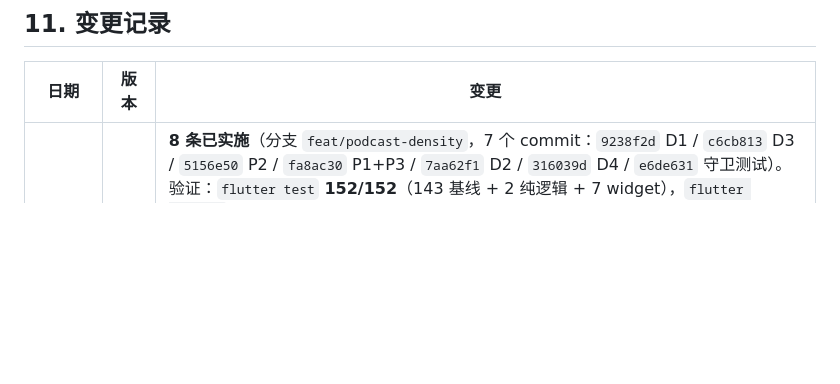
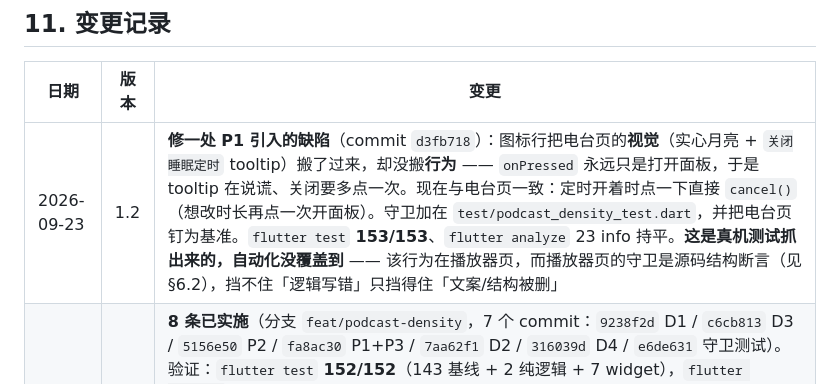
Before and after one commit to MomentarySS/Chengbo, a Markdown page: docs/design/mobile-v2-2-density-work-order.md, the part around the change. GitHub-like rendering; blank space fills up the shorter version.

Commit message:
docs: log the sleep-timer icon fix in the work order
Records that the icon row copied the radio page's active state without its behaviour, that a real-device check caught it, and that the source-structure guard cannot catch logic errors of this shape - only removed copy or structure.

```diff
--- a/docs/design/mobile-v2-2-density-work-order.md
+++ b/docs/design/mobile-v2-2-density-work-order.md
@@ -419,5 +419,6 @@ flutter test      # 基线 143/143；本工单新增后总数 = 143 + 新增
 
 | 日期 | 版本 | 变更 |
 |---|---|---|
+| 2026-09-23 | 1.2 | **修一处 P1 引入的缺陷**（commit `d3fb718`）：图标行把电台页的**视觉**（实心月亮 + `关闭睡眠定时` tooltip）搬了过来，却没搬**行为** —— `onPressed` 永远只是打开面板，于是 tooltip 在说谎、关闭要多点一次。现在与电台页一致：定时开着时点一下直接 `cancel()`（想改时长再点一次开面板）。守卫加在 `test/podcast_density_test.dart`，并把电台页钉为基准。`flutter test` **153/153**、`flutter analyze` 23 info 持平。**这是真机测试抓出来的，自动化没覆盖到** —— 该行为在播放器页，而播放器页的守卫是源码结构断言（见 §6.2），挡不住「逻辑写错」只挡得住「文案/结构被删」|
 | 2026-09-23 | 1.1 | **8 条已实施**（分支 `feat/podcast-density`，7 个 commit：`9238f2d` D1 / `c6cb813` D3 / `5156e50` P2 / `fa8ac30` P1+P3 / `7aa62f1` D2 / `316039d` D4 / `e6de631` 守卫测试）。验证：`flutter test` **152/152**（143 基线 + 2 纯逻辑 + 7 widget），`flutter analyze` **23 info**（与基线持平，改到的文件 0 issue）。§10 待拍板项按「我的默认」执行：1 → 播放与收听；2 → 嵌套打开现有 skip sheet；3 → 只显示非默认态；4 / 5 / 6 → **不做**。§6.3 有牙验证 6 处改坏全部以预期理由失败（面板 `isScrollControlled` 关掉 → 尾部跑出屏外；摘要分隔符改空格 → layer_test；`maxLines` 去掉 → 标题守卫；睡眠定时 tooltip 去掉 → 图标守卫；「选择多项」图标加回 → 顶栏守卫；设置页文案改掉 → D3 守卫）。§6.2 的播放器 2 条按预案降级为源码结构断言（理由见该节）|
 | 2026-09-23 | 1.0 | 初稿。基于效果图 `docs/design/podcast-density-design.html` 的 8 条已批准改动落成可施工工单。起点 main = `dd8990c`；基线 `flutter test` 143/143、`flutter analyze` 23 info（均已本机核实）|
```
